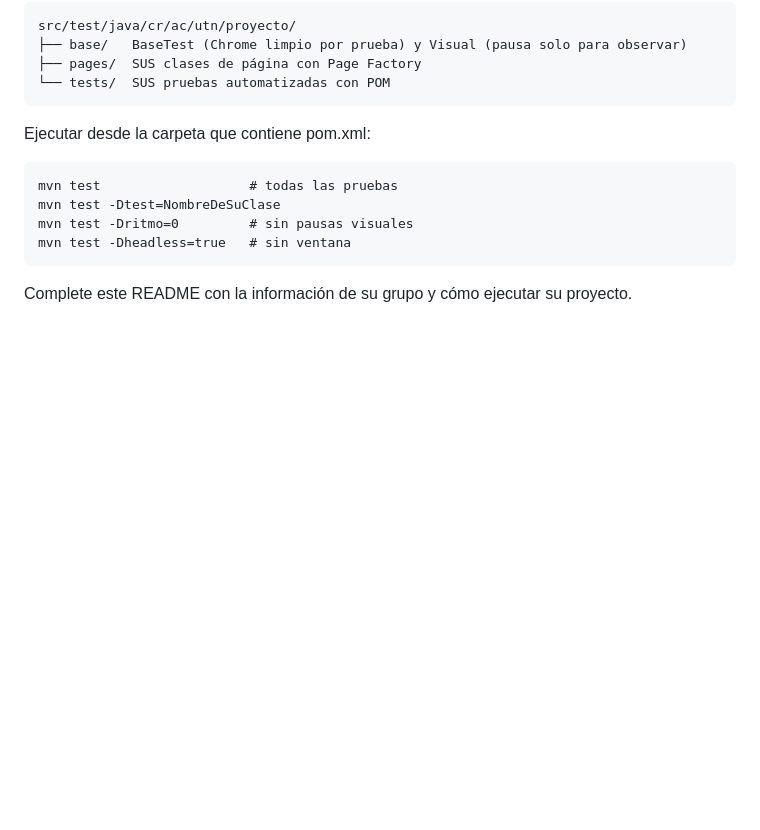
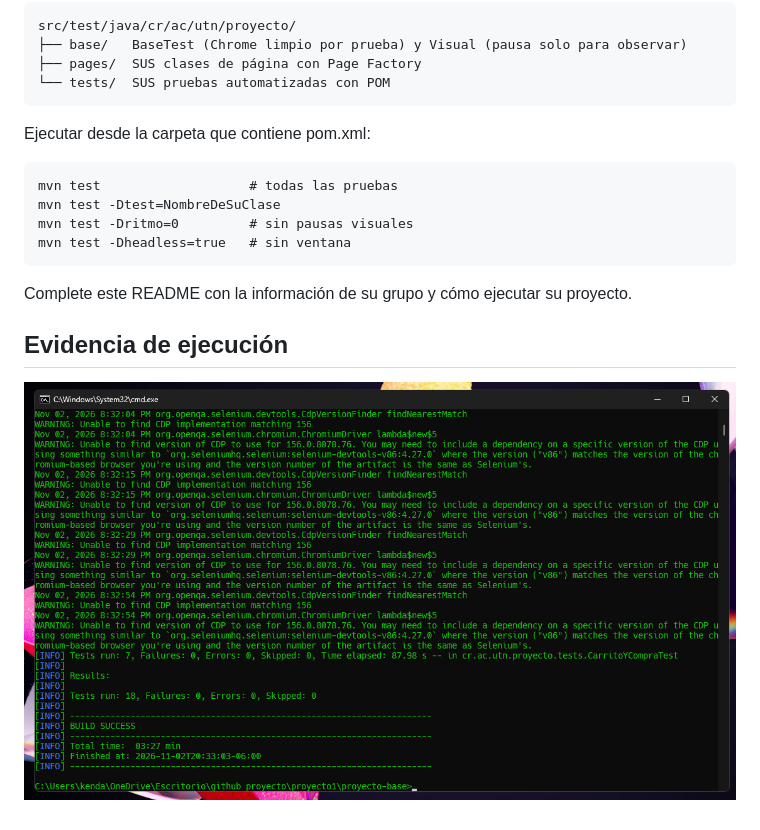
Before and after one commit to UTN-Estudiantes/proyecto1, a Markdown page: README.md, the part around the change. Rendered like a GitHub page; pictures changed too: evidencia-ejecucion.png (added); blank space fills up the shorter version.

Commit message:
se agrego la captura de pantalla con la evidencia de ejecucion exitosa de las pruebas

````diff
--- a/README.md
+++ b/README.md
@@ -18,3 +18,7 @@ mvn test -Dritmo=0         # sin pausas visuales
 mvn test -Dheadless=true   # sin ventana
 ```
 Complete este README con la información de su grupo y cómo ejecutar su proyecto.
+
+## Evidencia de ejecución
+
+![Resultado de mvn test](evidencia-ejecucion.png)
````
